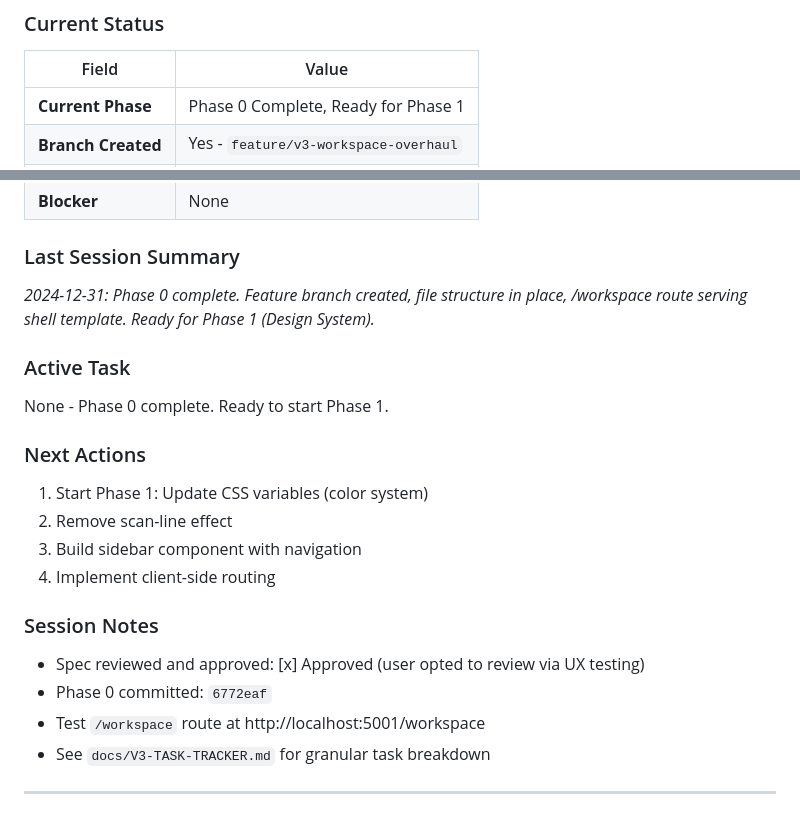
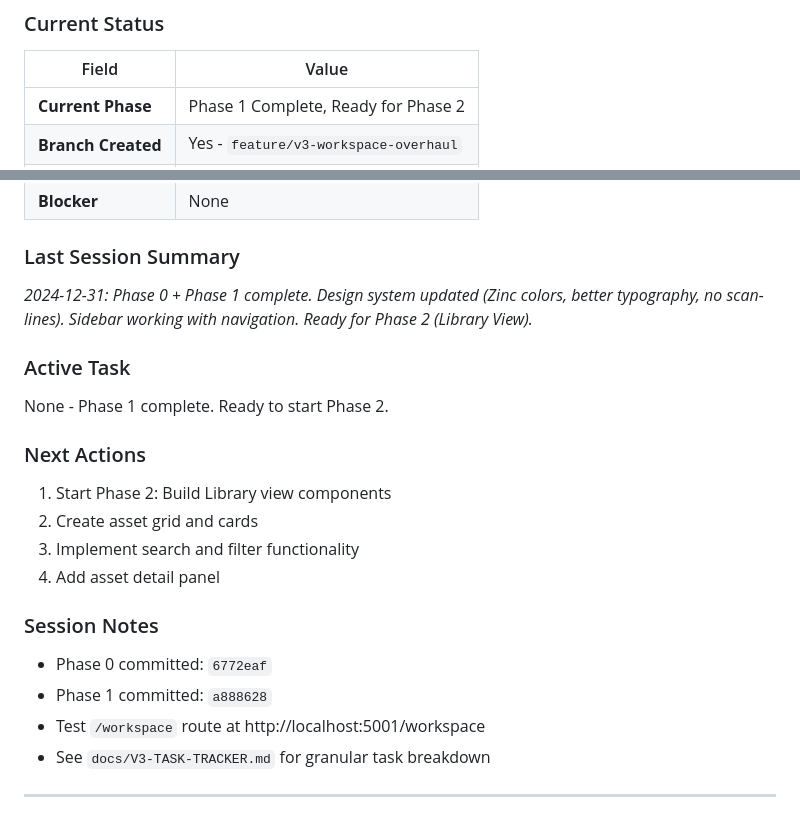
Before and after one commit to ChristopherKahler/ReelRecon, a Markdown page: docs/V3-OVERHAUL-SPEC.md, 2 parts joined by grey strips. GitHub-like rendering.

```diff
--- a/docs/V3-OVERHAUL-SPEC.md
+++ b/docs/V3-OVERHAUL-SPEC.md
@@ -18,5 +18,5 @@
 
 | Field | Value |
 |-------|-------|
-| **Current Phase** | Phase 0 Complete, Ready for Phase 1 |
+| **Current Phase** | Phase 1 Complete, Ready for Phase 2 |
 | **Branch Created** | Yes - `feature/v3-workspace-overhaul` |
@@ -25,23 +25,23 @@
 
 ### Last Session Summary
 
-_2024-12-31: Phase 0 complete. Feature branch created, file structure in place, /workspace route serving shell template. Ready for Phase 1 (Design System)._
+_2024-12-31: Phase 0 + Phase 1 complete. Design system updated (Zinc colors, better typography, no scan-lines). Sidebar working with navigation. Ready for Phase 2 (Library View)._
 
 ### Active Task
 
-None - Phase 0 complete. Ready to start Phase 1.
+None - Phase 1 complete. Ready to start Phase 2.
 
 ### Next Actions
 
-1. Start Phase 1: Update CSS variables (color system)
-2. Remove scan-line effect
-3. Build sidebar component with navigation
-4. Implement client-side routing
+1. Start Phase 2: Build Library view components
+2. Create asset grid and cards
+3. Implement search and filter functionality
+4. Add asset detail panel
 
 ### Session Notes
 
-- Spec reviewed and approved: [x] Approved (user opted to review via UX testing)
 - Phase 0 committed: `6772eaf`
+- Phase 1 committed: `a888628`
 - Test `/workspace` route at http://localhost:5001/workspace
 - See `docs/V3-TASK-TRACKER.md` for granular task breakdown
 
```
Also changed, not shown: other parts of docs/V3-OVERHAUL-SPEC.md (+1 -1 lines), docs/V3-TASK-TRACKER.md (+40 -40 lines).
